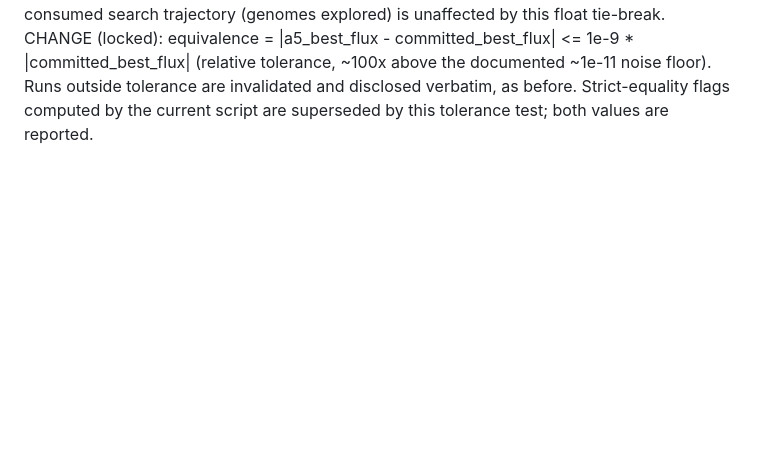
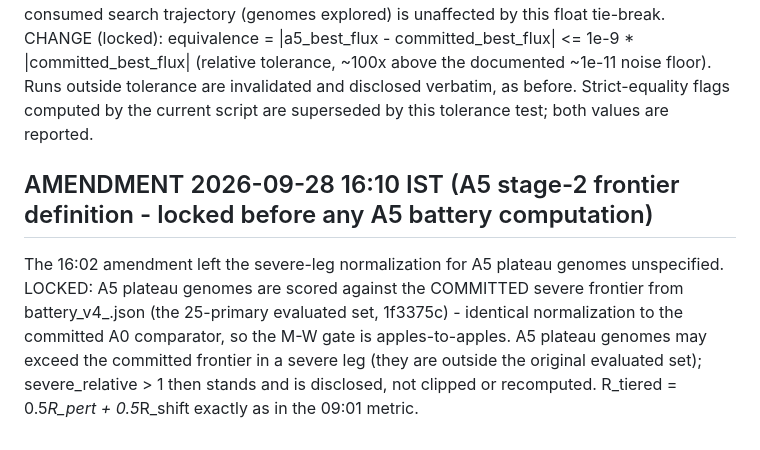
Before and after one commit to uditakankananonononono/weird-11-ai-evolved-biofactories, a Markdown page: PRE-REGISTRATION.md, the part around the change. Drawn GitHub-style; blank space fills up the shorter version.

Commit message:
Lock A5 stage-2 frontier: committed battery_v4 evaluated-set frontier, identical normalization to A0 comparator

```diff
--- a/PRE-REGISTRATION.md
+++ b/PRE-REGISTRATION.md
@@ -206,3 +206,6 @@ COST ESTIMATE (disclosed): 15 EA runs (A0-speed, the fastest arm) + battery eval
 SCOPE: only the stage-1 equivalence TEST; the selection rule, gate, and all other A5 terms (16:02 amendment) stand unchanged.
 OBSERVED (stage-1 best_flux only; no trajectory selection, battery, or R_tiered data computed or inspected for A5): 3 of 4 completed runs match the committed A0 best_flux bit-exactly; ISOBUTANOL seed 261927 differs by 5e-13 relative (12.333333333333483 vs 12.333333333333664). Cause (disclosed, consistent with the 09:01 solver-noise documentation): the committed 261927 value was produced by the cold-model extension re-run, while the A5 lane evaluates 261927 with GLPK warm-start state carried from seed 260927; at degenerate LP optima the tie-break shifts the returned objective at the ~1e-13 level (committed-cohort cross-arm noise floor ~1e-11 relative). The rng-consumed search trajectory (genomes explored) is unaffected by this float tie-break.
 CHANGE (locked): equivalence = |a5_best_flux - committed_best_flux| <= 1e-9 * |committed_best_flux| (relative tolerance, ~100x above the documented ~1e-11 noise floor). Runs outside tolerance are invalidated and disclosed verbatim, as before. Strict-equality flags computed by the current script are superseded by this tolerance test; both values are reported.
+
+## AMENDMENT 2026-09-28 16:10 IST (A5 stage-2 frontier definition - locked before any A5 battery computation)
+The 16:02 amendment left the severe-leg normalization for A5 plateau genomes unspecified. LOCKED: A5 plateau genomes are scored against the COMMITTED severe frontier from battery_v4_<target>.json (the 25-primary evaluated set, 1f3375c) - identical normalization to the committed A0 comparator, so the M-W gate is apples-to-apples. A5 plateau genomes may exceed the committed frontier in a severe leg (they are outside the original evaluated set); severe_relative > 1 then stands and is disclosed, not clipped or recomputed. R_tiered = 0.5*R_pert + 0.5*R_shift exactly as in the 09:01 metric.
```
